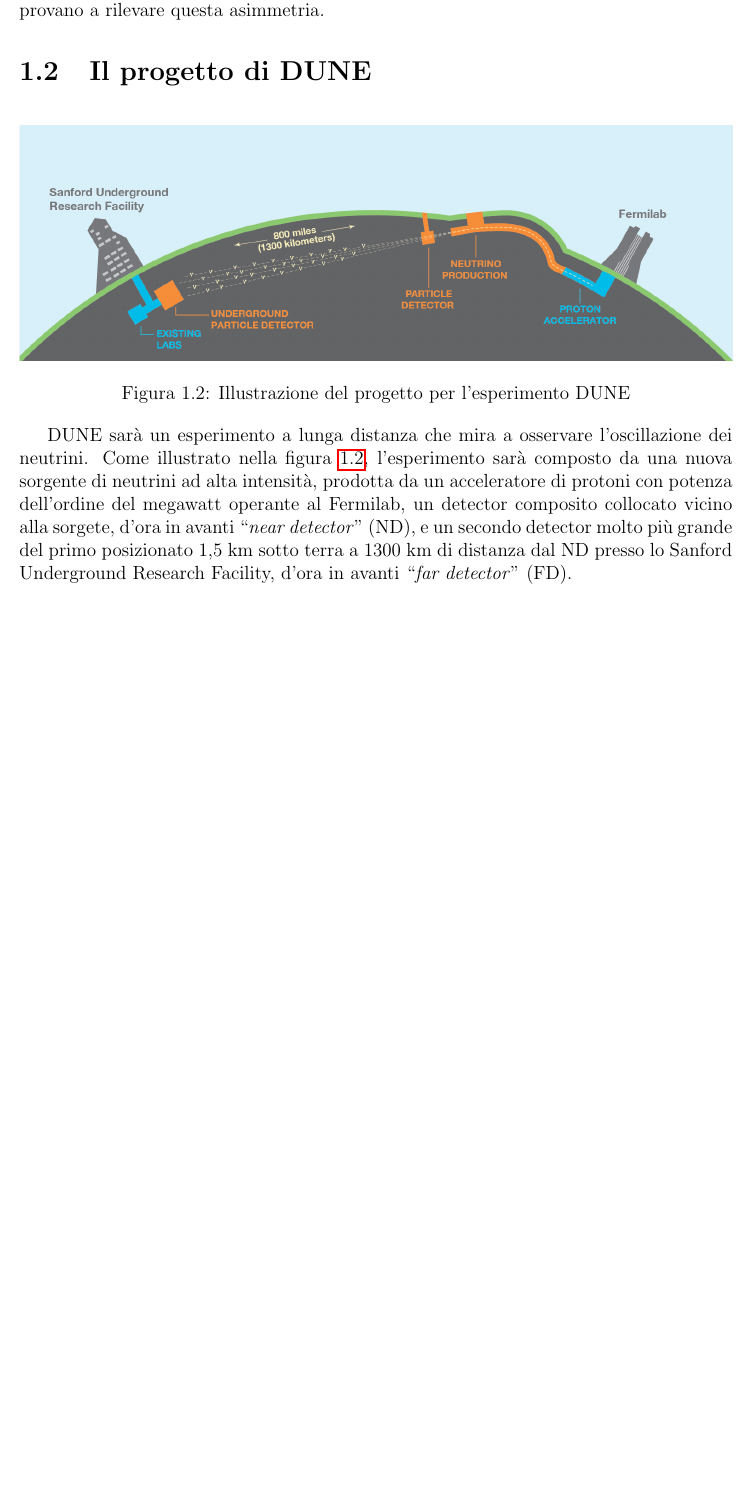
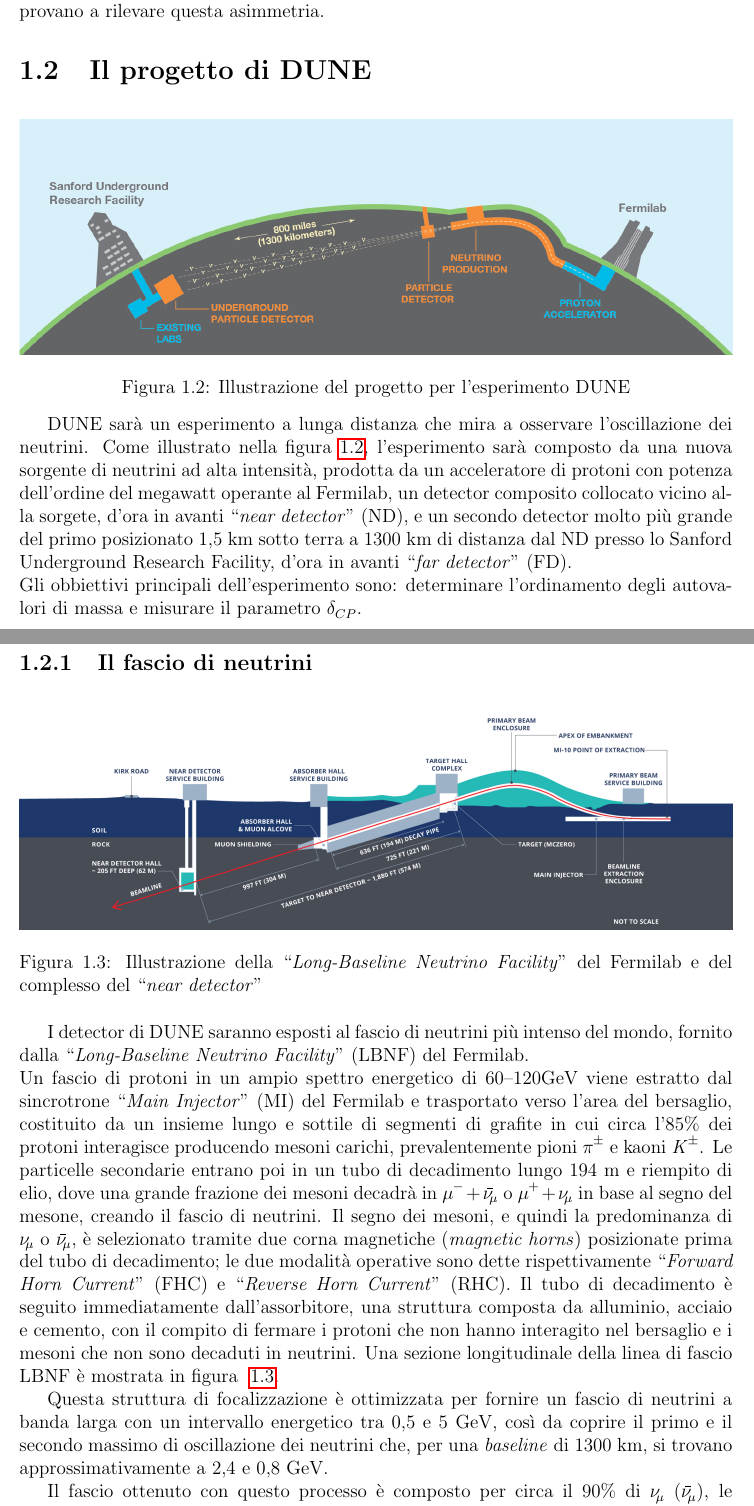
Before and after one commit to Pe13/tesi-triennale, a LaTeX document (src/main.tex, which reads src/DUNE/dune-project/beam.tex, src/DUNE/dune-project/dune-project.tex): part of page 8 of 9 before the commit and two parts of pages 8 and 9 of 11 after it, the two joined at a grey line, cut so that both start at the same text, the shorter picture padded with empty space. Compiled offline with pdfLaTeX.

Commit message:
Fascio di neutrini

```diff
--- /dev/null
+++ b/src/DUNE/dune-project/beam.tex
@@ -0,0 +1,44 @@
+\documentclass[../../main.tex]{subfiles}
+
+\begin{document}
+
+\subsection{Il fascio di neutrini} \label{subsec:il-fascio-di-neutrini}
+  \begin{figure}[h]
+    \includegraphics[width=\textwidth]{lbnf}
+    \caption{Illustrazione della ``\textit{Long-Baseline Neutrino Facility}''
+    del Fermilab e del complesso del ``\textit{near detector}''}
+    \label{fig:lbnf}
+  \end{figure}
+  I detector di DUNE saranno esposti al fascio di neutrini più intenso del
+  mondo, fornito dalla ``\textit{Long-Baseline Neutrino Facility}'' (LBNF)
+  del Fermilab.\\
+  Un fascio di protoni in un ampio spettro energetico di 60--120GeV viene
+  estratto dal sincrotrone ``\textit{Main Injector}'' (MI) del Fermilab e
+  trasportato verso l'area del bersaglio, costituito da un
+  insieme lungo e sottile di segmenti di grafite in cui circa l'85\% dei
+  protoni interagisce producendo mesoni carichi, prevalentemente
+  pioni $\Ppipm$ e kaoni $\PKpm$.
+  Le particelle secondarie entrano poi in un tubo di decadimento lungo
+  194 m e riempito di elio, dove una grande frazione dei mesoni decadrà in
+  $\Pmuon + \APnum$ o $\APmuon + \Pnum$ in base al segno del mesone, creando il
+  fascio di neutrini.
+  Il segno dei mesoni, e quindi la predominanza di $\Pnum$ o $\APnum$, è
+  selezionato tramite due corna magnetiche (\textit{magnetic horns})
+  posizionate prima del tubo di decadimento; le due modalità operative sono
+  dette rispettivamente ``\textit{Forward Horn Current}'' (FHC) e
+  ``\textit{Reverse Horn Current}'' (RHC).
+  Il tubo di decadimento è seguito immediatamente dall'assorbitore, una
+  struttura composta da alluminio, acciaio e cemento, con il compito di
+  fermare i protoni che non hanno interagito nel bersaglio e i mesoni che non
+  sono decaduti in neutrini.
+  Una sezione longitudinale della linea di fascio LBNF è mostrata in figura
+  ~\ref{fig:lbnf}.
+
+  Questa struttura di focalizzazione è ottimizzata per fornire un fascio di
+  neutrini a banda larga con un intervallo energetico tra 0,5 e 5 GeV, così
+  da coprire il primo e il secondo massimo di oscillazione dei neutrini che,
+  per una \textit{baseline} di 1300 km, si trovano approssimativamente a 2,4
+  e 0,8 GeV\@.
+
+  Il fascio ottenuto con questo processo è composto per circa il 90\% di
+  $\Pnum$~($\APnum$), le impurità sono in parte costituite da antiparticelle del
--- a/src/DUNE/dune-structure/dune-sructure.tex
+++ b/src/DUNE/dune-project/dune-project.tex
@@ -17,6 +17,10 @@
   avanti ``\textit{near detector}'' (ND), e un secondo detector molto più grande
   del primo posizionato 1,5 km sotto terra a 1300 km di distanza dal ND presso
   lo Sanford Underground Research Facility, d'ora in avanti
-  ``\textit{far detector}'' (FD).
+  ``\textit{far detector}'' (FD).\\
+  Gli obbiettivi principali dell'esperimento sono: determinare l'ordinamento
+  degli autovalori di massa e misurare il parametro $\delta_{CP}$.
+
+  \subfile{beam.tex}
 
 \end{document}
--- a/src/main.tex
+++ b/src/main.tex
@@ -7,6 +7,7 @@
 \usepackage[italic]{hepparticles}
 \usepackage{hepnames}
 \usepackage{braket}
+\usepackage{siunitx}
 %! end preamble = math
 
 % Utility packages
```
Also changed, not shown: src/DUNE/DUNE.tex (+1 -1 lines), img/lbnf.png (added), src/DUNE/dune-project/beam.tex (15 more changed lines).
